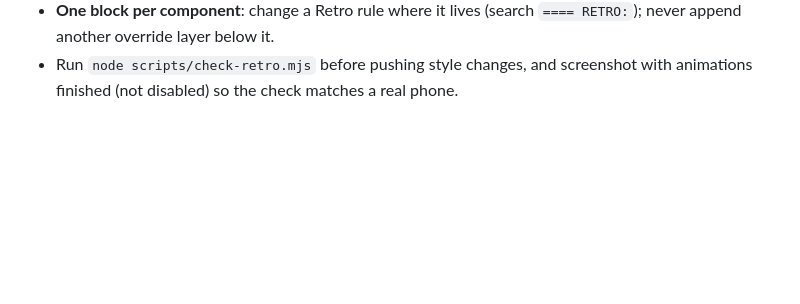
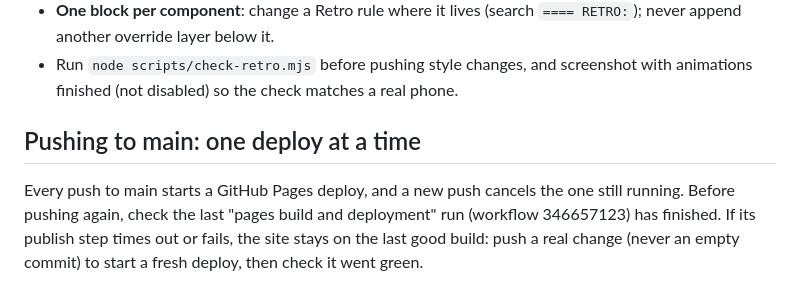
Before and after one commit to Jstoll1/liftr, a Markdown page: CLAUDE.md, the part around the change. Rendered like a GitHub page; blank space fills up the shorter version.

Commit message:
CLAUDE.md: one Pages deploy at a time, and how to recover from a failed publish
Co-Authored-By: Claude Opus 5.5 <noreply@anthropic.com>
Claude-Session: https://claude.ai/code/session_01CNtMicKV35wV5Y3B3WSquQ

```diff
--- a/CLAUDE.md
+++ b/CLAUDE.md
@@ -72,3 +72,10 @@ One look everywhere, a clean arcade, not a funhouse:
 - Run `node scripts/check-retro.mjs` before pushing style changes, and
   screenshot with animations finished (not disabled) so the check matches
   a real phone.
+
+## Pushing to main: one deploy at a time
+Every push to main starts a GitHub Pages deploy, and a new push cancels the
+one still running. Before pushing again, check the last "pages build and
+deployment" run (workflow 346657123) has finished. If its publish step times
+out or fails, the site stays on the last good build: push a real change
+(never an empty commit) to start a fresh deploy, then check it went green.
```
